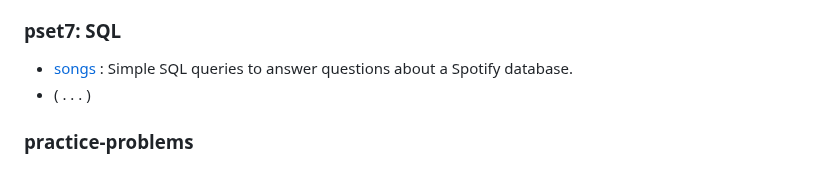
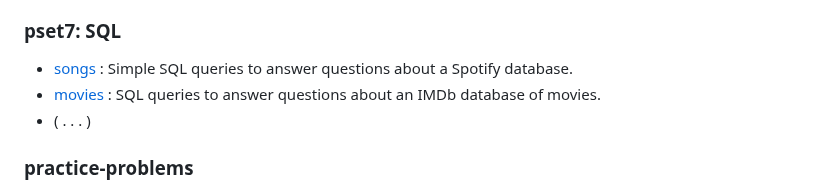
Before and after one commit to thiago-sqr/cs50-problems, a Markdown page: README.md, the part around the change. Drawn GitHub-style.

```diff
--- a/README.md
+++ b/README.md
@@ -40,6 +40,7 @@ Solving the problem sets proposed by Harvard University's CS50x course (2024): I
 
 ### pset7: SQL
 - [songs](/pset7/songs) : Simple SQL queries to answer questions about a Spotify database.
+- [movies](/pset7/movies) : SQL queries to answer questions about an IMDb database of movies.
 - ( . . . )
 
 ### practice-problems
```
